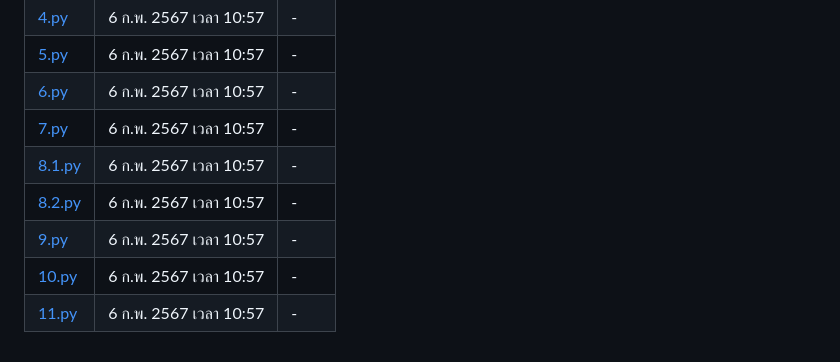
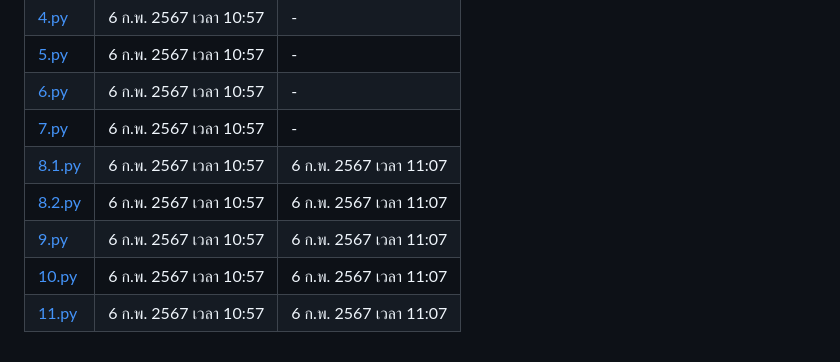
Before and after one commit to Faelayis/CMRU-Lab-Learn, a Markdown page: COM-1305/LIST.md, the part around the change. Rendered like a GitHub page.

Commit message:
chore(script): update content

```diff
--- a/COM-1305/LIST.md
+++ b/COM-1305/LIST.md
@@ -135,8 +135,8 @@
 [5.py](Exercise/7/5.py) | 6 ก.พ. 2567 เวลา 10:57 | -
 [6.py](Exercise/7/6.py) | 6 ก.พ. 2567 เวลา 10:57 | -
 [7.py](Exercise/7/7.py) | 6 ก.พ. 2567 เวลา 10:57 | -
-[8.1.py](Exercise/7/8.1.py) | 6 ก.พ. 2567 เวลา 10:57 | -
-[8.2.py](Exercise/7/8.2.py) | 6 ก.พ. 2567 เวลา 10:57 | -
-[9.py](Exercise/7/9.py) | 6 ก.พ. 2567 เวลา 10:57 | -
-[10.py](Exercise/7/10.py) | 6 ก.พ. 2567 เวลา 10:57 | -
-[11.py](Exercise/7/11.py) | 6 ก.พ. 2567 เวลา 10:57 | -
+[8.1.py](Exercise/7/8.1.py) | 6 ก.พ. 2567 เวลา 10:57 | 6 ก.พ. 2567 เวลา 11:07
+[8.2.py](Exercise/7/8.2.py) | 6 ก.พ. 2567 เวลา 10:57 | 6 ก.พ. 2567 เวลา 11:07
+[9.py](Exercise/7/9.py) | 6 ก.พ. 2567 เวลา 10:57 | 6 ก.พ. 2567 เวลา 11:07
+[10.py](Exercise/7/10.py) | 6 ก.พ. 2567 เวลา 10:57 | 6 ก.พ. 2567 เวลา 11:07
+[11.py](Exercise/7/11.py) | 6 ก.พ. 2567 เวลา 10:57 | 6 ก.พ. 2567 เวลา 11:07
```
Also changed, not shown: 1 other file.
